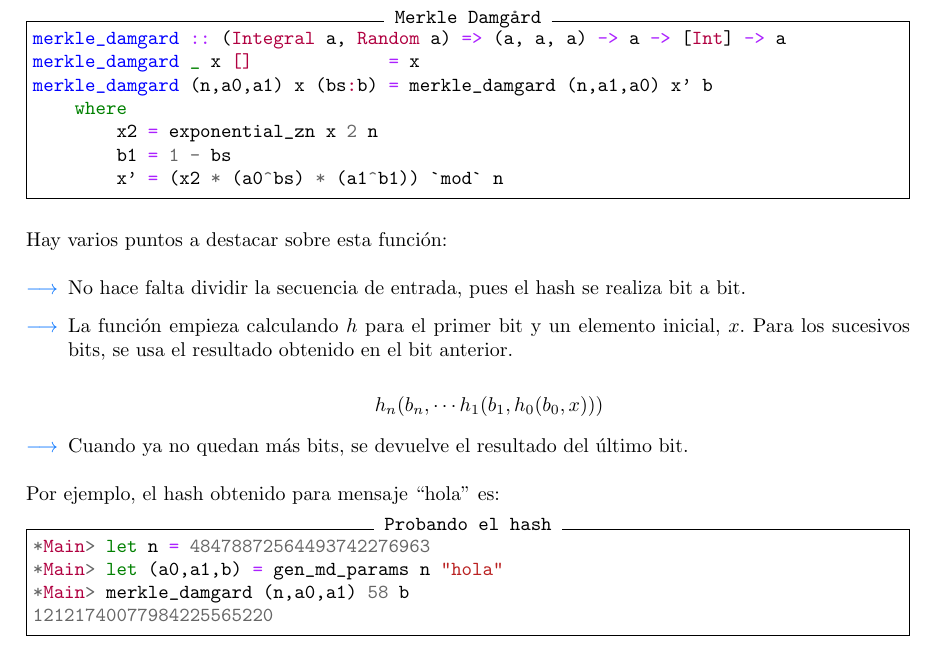
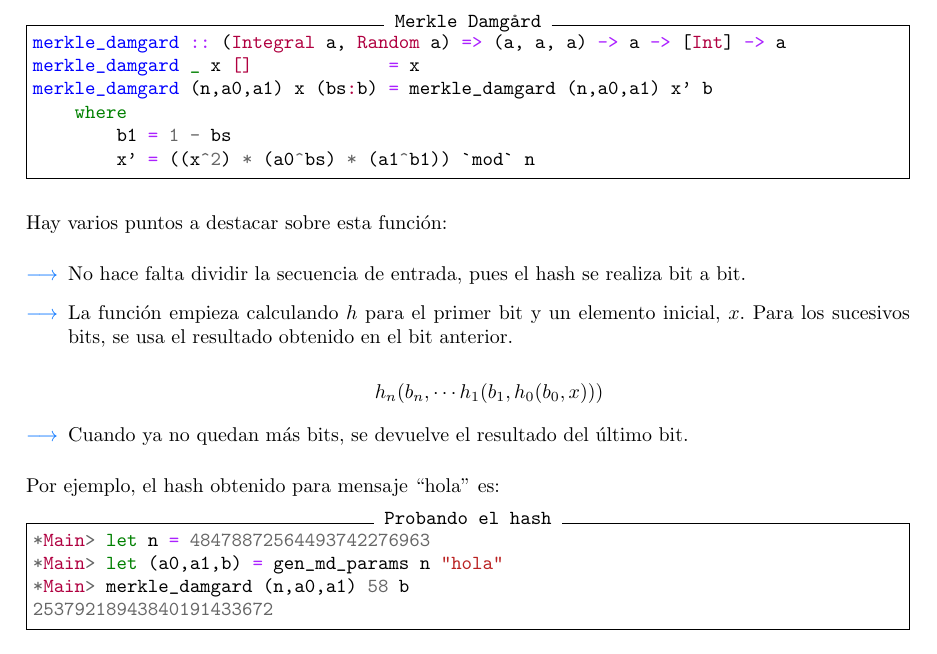
Before and after one commit to mgmacias95/Criptografia_y_Computacion, a LaTeX document (doc/solo_sentido.tex): part of page 8 of 11, cut so that both start at the same text. Compiled offline with pdfLaTeX.

Commit message:
fixed bug in ex 4

```diff
--- a/doc/solo_sentido.tex
+++ b/doc/solo_sentido.tex
@@ -360,11 +360,10 @@ Una vez he generado los elementos necesarios, llamo a la siguiente función, que
 \begin{minted}[frame=single, label={Merkle Damgård}]{haskell}
 merkle_damgard :: (Integral a, Random a) => (a, a, a) -> a -> [Int] -> a
 merkle_damgard _ x []             = x
-merkle_damgard (n,a0,a1) x (bs:b) = merkle_damgard (n,a1,a0) x' b
+merkle_damgard (n,a0,a1) x (bs:b) = merkle_damgard (n,a0,a1) x' b
     where
-        x2 = exponential_zn x 2 n
         b1 = 1 - bs
-        x' = (x2 * (a0^bs) * (a1^b1)) `mod` n
+        x' = ((x^2) * (a0^bs) * (a1^b1)) `mod` n
 \end{minted}
 
 Hay varios puntos a destacar sobre esta función:
@@ -386,7 +385,7 @@ Por ejemplo, el hash obtenido para mensaje ``hola'' es:
 *Main> let n = 48478872564493742276963
 *Main> let (a0,a1,b) = gen_md_params n "hola"
 *Main> merkle_damgard (n,a0,a1) 58 b
-12121740077984225565220
+25379218943840191433672
 \end{minted}
 
 \section{\textcolor{azul}Ejercicio 5}
```
Also changed, not shown: 1 other file.
